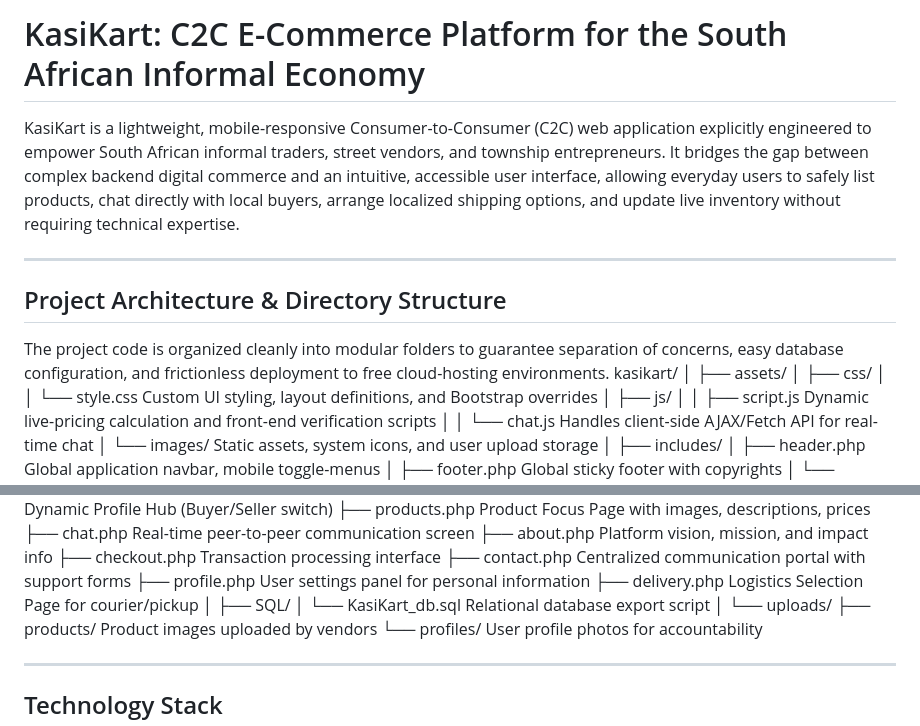
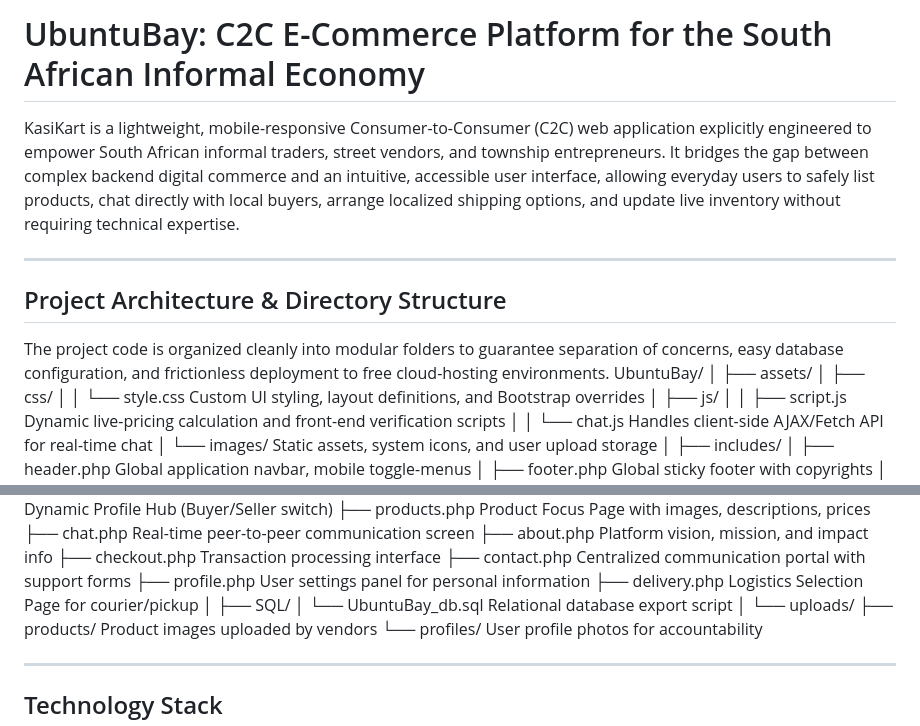
Before and after one commit to KiashaHarilal/UbuntuBay, a Markdown page: ReadMe.md, 2 parts joined by grey strips. Drawn GitHub-style.

```diff
--- a/ReadMe.md
+++ b/ReadMe.md
@@ -1,4 +1,4 @@
-# KasiKart: C2C E-Commerce Platform for the South African Informal Economy
+# UbuntuBay: C2C E-Commerce Platform for the South African Informal Economy
 
 KasiKart is a lightweight, mobile-responsive Consumer-to-Consumer (C2C) web application explicitly engineered to empower South African informal traders, street vendors, and township entrepreneurs. It bridges the gap between complex backend digital commerce and an intuitive, accessible user interface, allowing everyday users to safely list products, chat directly with local buyers, arrange localized shipping options, and update live inventory without requiring technical expertise.
 
@@ -7,7 +7,7 @@ KasiKart is a lightweight, mobile-responsive Consumer-to-Consumer (C2C) web appl
 ## Project Architecture & Directory Structure
 
 The project code is organized cleanly into modular folders to guarantee separation of concerns, easy database configuration, and frictionless deployment to free cloud-hosting environments.
-kasikart/
+UbuntuBay/
 │
 ├── assets/
 │ ├── css/
@@ -51,7 +51,7 @@ kasikart/
 ├── delivery.php Logistics Selection Page for courier/pickup
 │
 ├── SQL/
-│ └── KasiKart_db.sql Relational database export script
+│ └── UbuntuBay_db.sql Relational database export script
 │
 └── uploads/
 ├── products/ Product images uploaded by vendors
```
